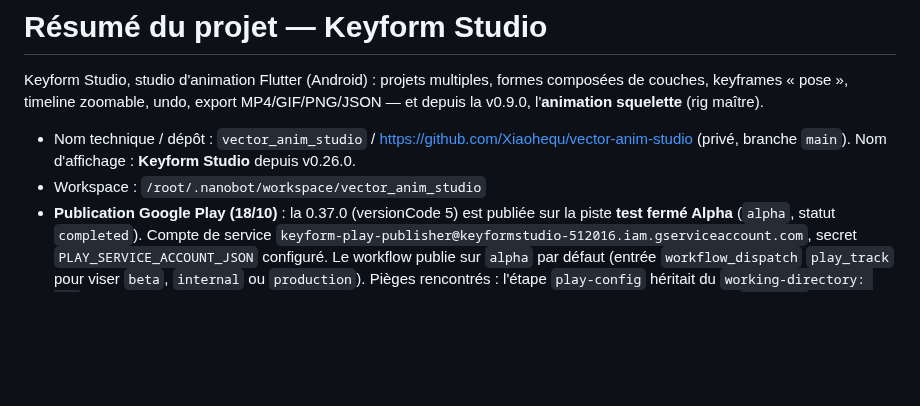
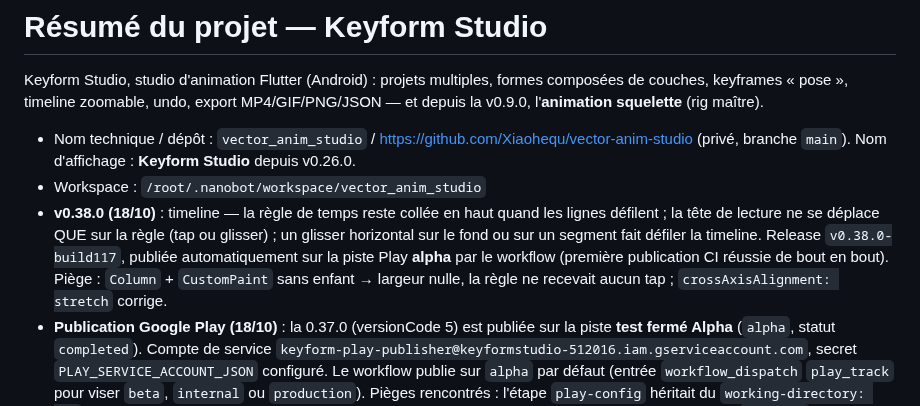
Before and after one commit to Xiaohequ/vector-anim-studio, a Markdown page: resume.md, the part around the change. Rendered like a GitHub page; blank space fills up the shorter version.

Commit message:
docs: consigner la v0.38.0 (règle de timeline collante)

```diff
--- a/resume.md
+++ b/resume.md
@@ -6,6 +6,13 @@ v0.9.0, l'**animation squelette** (rig maître).
 
 - Nom technique / dépôt : `vector_anim_studio` / https://github.com/Xiaohequ/vector-anim-studio (privé, branche `main`). Nom d'affichage : **Keyform Studio** depuis v0.26.0.
 - Workspace : `/root/.nanobot/workspace/vector_anim_studio`
+- **v0.38.0 (18/10)** : timeline — la règle de temps reste collée en haut quand
+  les lignes défilent ; la tête de lecture ne se déplace QUE sur la règle (tap ou
+  glisser) ; un glisser horizontal sur le fond ou sur un segment fait défiler la
+  timeline. Release `v0.38.0-build117`, publiée automatiquement sur la piste Play
+  **alpha** par le workflow (première publication CI réussie de bout en bout).
+  Piège : `Column` + `CustomPaint` sans enfant → largeur nulle, la règle ne
+  recevait aucun tap ; `crossAxisAlignment: stretch` corrige.
 - **Publication Google Play (18/10)** : la 0.37.0 (versionCode 5) est publiée sur la
   piste **test fermé Alpha** (`alpha`, statut `completed`). Compte de service
   `keyform-play-publisher@keyformstudio-512016.iam.gserviceaccount.com`, secret
```
